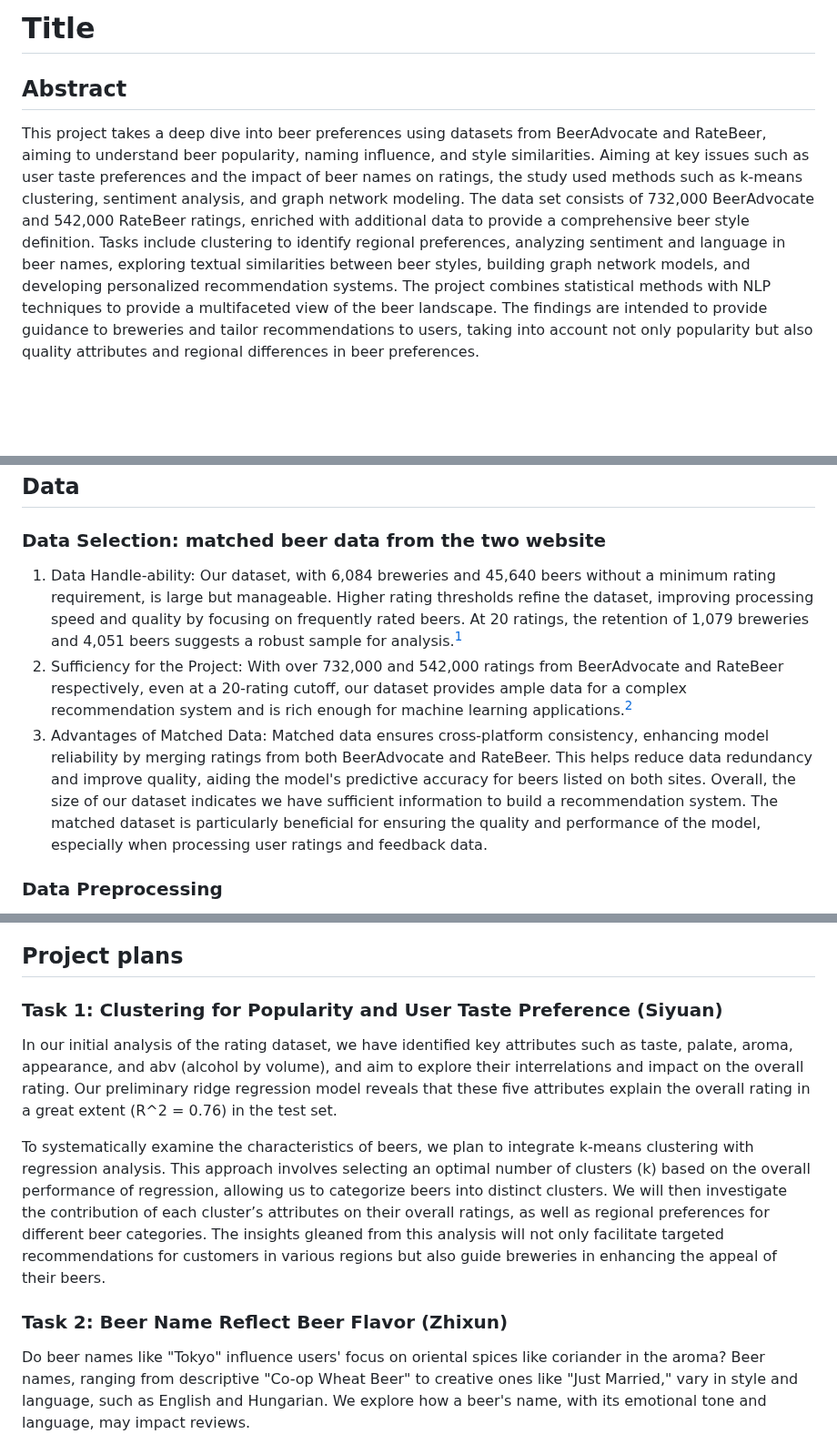
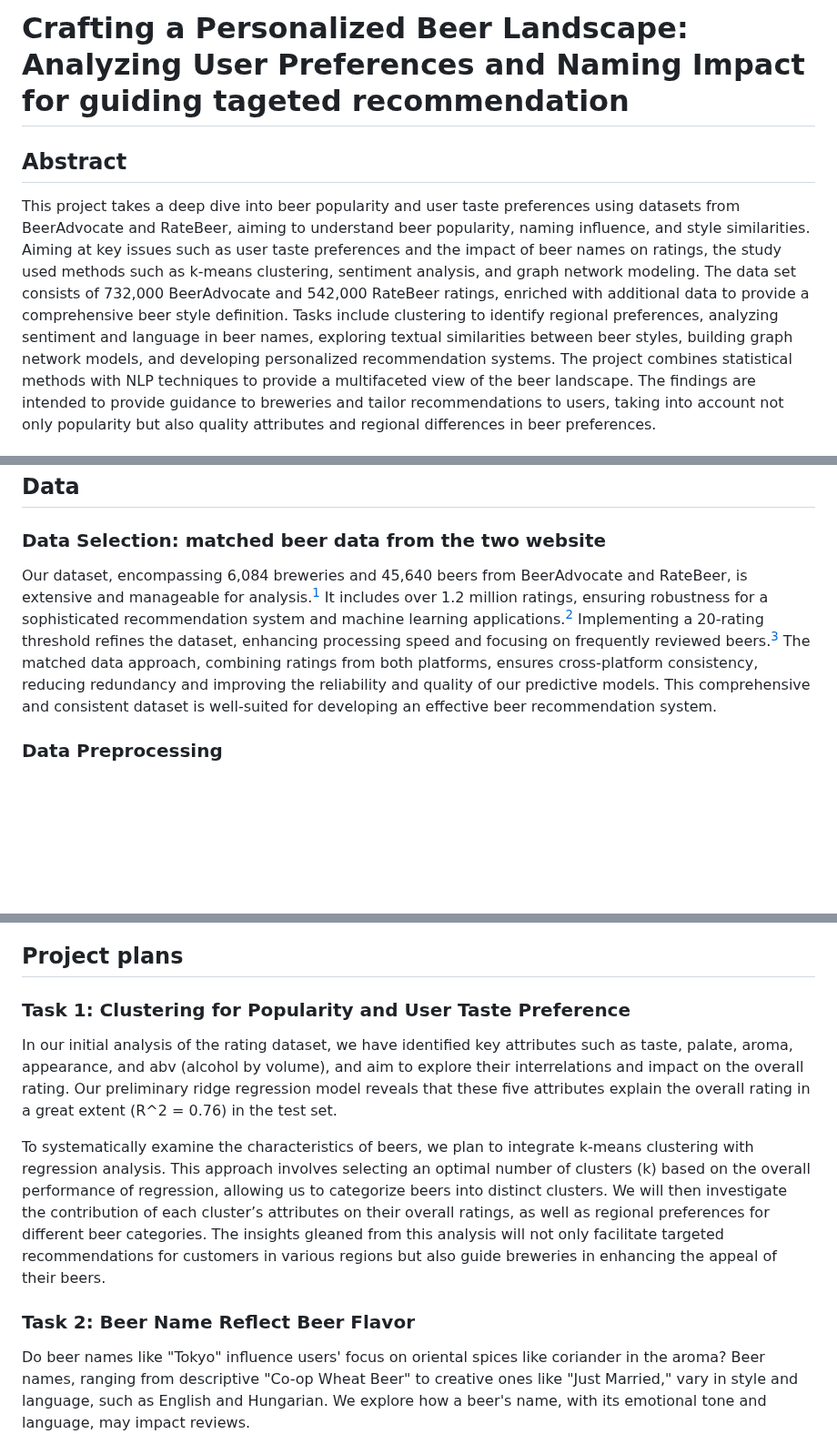
Before and after one commit to epfl-ada/ada-2023-project-badanalysist, a Markdown page: README.md, 3 parts joined by grey strips. Shown at 91% size. GitHub-like rendering; blank space fills up the shorter version.

```diff
--- a/README.md
+++ b/README.md
@@ -1,6 +1,6 @@
-# Title
+# Crafting a Personalized Beer Landscape: Analyzing User Preferences and Naming Impact for guiding tageted recommendation
 ## Abstract
-This project takes a deep dive into beer preferences using datasets from BeerAdvocate and RateBeer, aiming to understand beer popularity, naming influence, and style similarities. Aiming at key issues such as user taste preferences and the impact of beer names on ratings, the study used methods such as k-means clustering, sentiment analysis, and graph network modeling. The data set consists of 732,000 BeerAdvocate and 542,000 RateBeer ratings, enriched with additional data to provide a comprehensive beer style definition.
+This project takes a deep dive into beer popularity and user taste preferences using datasets from BeerAdvocate and RateBeer, aiming to understand beer popularity, naming influence, and style similarities. Aiming at key issues such as user taste preferences and the impact of beer names on ratings, the study used methods such as k-means clustering, sentiment analysis, and graph network modeling. The data set consists of 732,000 BeerAdvocate and 542,000 RateBeer ratings, enriched with additional data to provide a comprehensive beer style definition.
 Tasks include clustering to identify regional preferences, analyzing sentiment and language in beer names, exploring textual similarities between beer styles, building graph network models, and developing personalized recommendation systems. The project combines statistical methods with NLP techniques to provide a multifaceted view of the beer landscape. The findings are intended to provide guidance to breweries and tailor recommendations to users, taking into account not only popularity but also quality attributes and regional differences in beer preferences.
 
 ## Research questions
@@ -10,10 +10,7 @@ Tasks include clustering to identify regional preferences, analyzing sentiment a
 
 ## Data
 ### Data Selection: matched beer data from the two website
-1.	Data Handle-ability: Our dataset, with 6,084 breweries and 45,640 beers without a minimum rating requirement, is large but manageable. Higher rating thresholds refine the dataset, improving processing speed and quality by focusing on frequently rated beers. At 20 ratings, the retention of 1,079 breweries and 4,051 beers suggests a robust sample for analysis.[^1]
-2.	Sufficiency for the Project: With over 732,000 and 542,000 ratings from BeerAdvocate and RateBeer respectively, even at a 20-rating cutoff, our dataset provides ample data for a complex recommendation system and is rich enough for machine learning applications.[^1]
-3.	Advantages of Matched Data: Matched data ensures cross-platform consistency, enhancing model reliability by merging ratings from both BeerAdvocate and RateBeer. This helps reduce data redundancy and improve quality, aiding the model's predictive accuracy for beers listed on both sites.
-Overall, the size of our dataset indicates we have sufficient information to build a recommendation system. The matched dataset is particularly beneficial for ensuring the quality and performance of the model, especially when processing user ratings and feedback data.
+Our dataset, encompassing 6,084 breweries and 45,640 beers from BeerAdvocate and RateBeer, is extensive and manageable for analysis.[^1] It includes over 1.2 million ratings, ensuring robustness for a sophisticated recommendation system and machine learning applications.[^1] Implementing a 20-rating threshold refines the dataset, enhancing processing speed and focusing on frequently reviewed beers.[^1] The matched data approach, combining ratings from both platforms, ensures cross-platform consistency, reducing redundancy and improving the reliability and quality of our predictive models. This comprehensive and consistent dataset is well-suited for developing an effective beer recommendation system.
 
 ### Data Preprocessing
 We initially planned to utilize the full dataset from both websites, converting all text files to CSV for easier handling. Due to the large size making it impractical for GitHub sharing and slow to process, we chose to use the original pre-processed matched data: beers.csv, breweries.csv, ratings.csv, and users_approx.csv. These files are adequate and clear for our needs, requiring no additional preprocessing.
@@ -25,12 +22,12 @@ The majority of our users and breweries are from the United States, hence the pr
 We want to found similarities among beer styles, so we found additional data to describe how to define each style in our dataset in beer association website.[^2] We use web crawler to get styles description to enrich beer style definitions. In our additional dataset, each style is explained by color, clarity, Perceived Malt Aroma & Flavor, Perceived Hop Aroma & Flavor, Perceived Bitterness and Fermentation Characteristics. By examining the different dimensions of these beers, we can distinguish and understand the various beer styles more comprehensively and in greater detail, and identify their similarities.
 
 ## Project plans
-### Task 1: Clustering for Popularity and User Taste Preference (Siyuan)
+### Task 1: Clustering for Popularity and User Taste Preference
 In our initial analysis of the rating dataset, we have identified key attributes such as taste, palate, aroma, appearance, and abv (alcohol by volume), and aim to explore their interrelations and impact on the overall rating. Our preliminary ridge regression model reveals that these five attributes explain the overall rating in a great extent (R^2 = 0.76) in the test set.
 
 To systematically examine the characteristics of beers, we plan to integrate k-means clustering with regression analysis. This approach involves selecting an optimal number of clusters (k) based on the overall performance of regression, allowing us to categorize beers into distinct clusters. We will then investigate the contribution of each cluster’s attributes on their overall ratings, as well as regional preferences for different beer categories. The insights gleaned from this analysis will not only facilitate targeted recommendations for customers in various regions but also guide breweries in enhancing the appeal of their beers.
 
-### Task 2: Beer Name Reflect Beer Flavor (Zhixun)
+### Task 2: Beer Name Reflect Beer Flavor
 Do beer names like "Tokyo" influence users' focus on oriental spices like coriander in the aroma? Beer names, ranging from descriptive "Co-op Wheat Beer" to creative ones like "Just Married," vary in style and language, such as English and Hungarian. We explore how a beer's name, with its emotional tone and language, may impact reviews.
 
 For sentiment analysis, we employ Hugging Face's transformers library with a pre-trained distilbert-base-uncased-finetuned-sst-2-english model. To identify language, we use the langdetect library based on Google's language-detection library and obtain a two-letter language code.
```
Also changed, not shown: other parts of README.md (+1 -1 lines).
